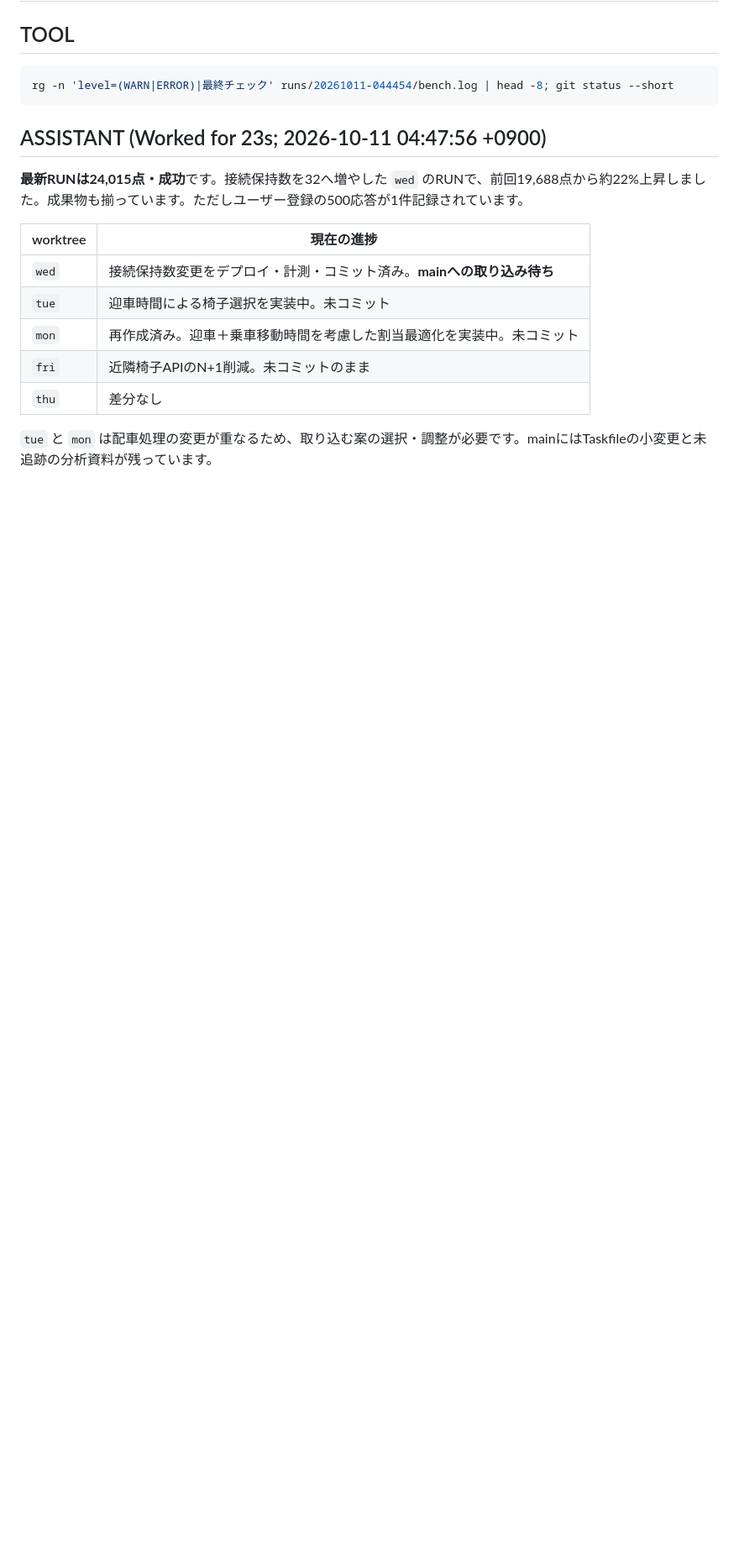
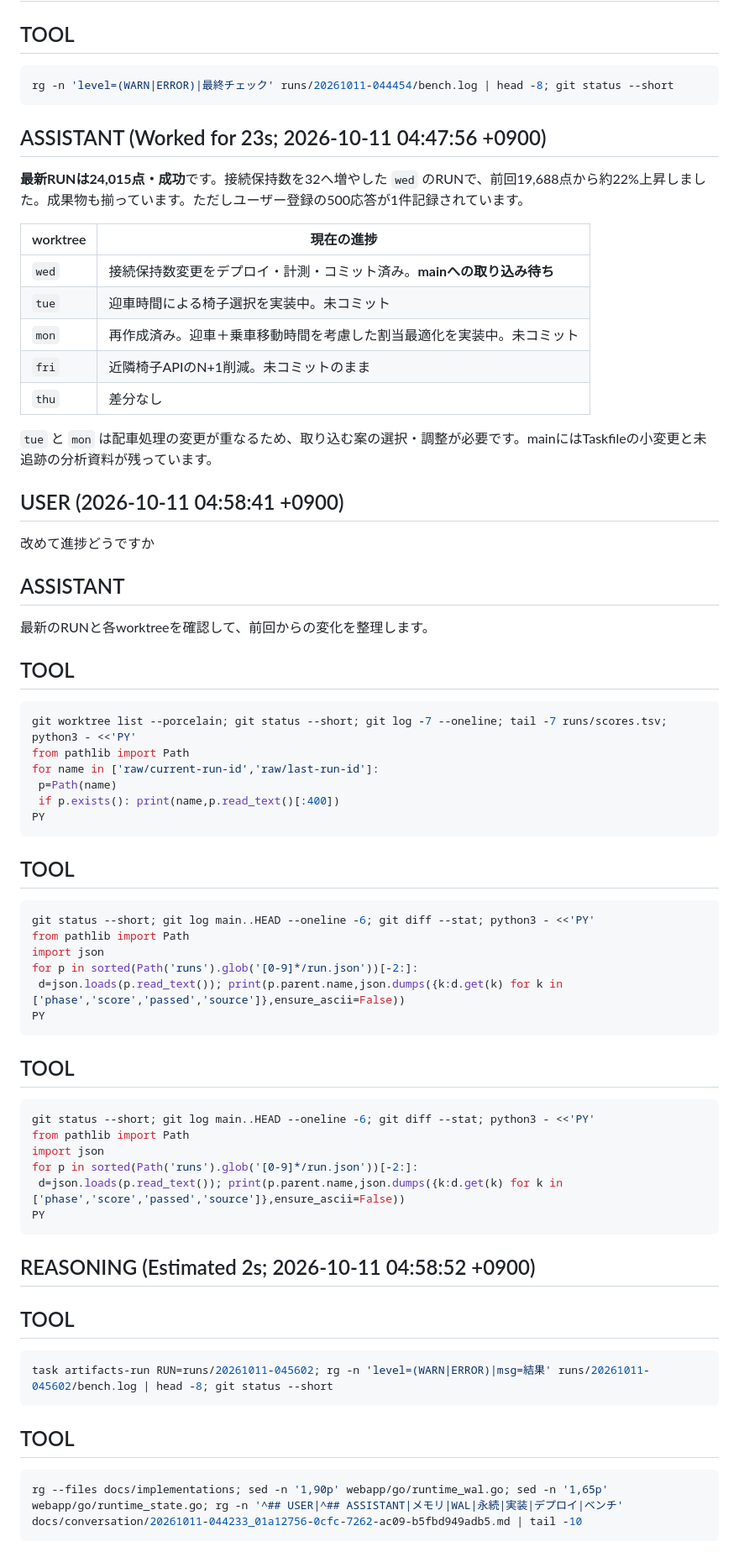
Before and after one commit to EkeMinusYou/isucon14-02, a Markdown page: docs/conversation/20261011-043410_01a1274e-c1ae-75c3-ab0d-49a1a6849119.md, the part around one of its changes. Shown at 84% size. GitHub-like rendering; blank space fills up the shorter version.

Commit message:
docs(conversation): save session 01a1274e-c1ae-75c3-ab0d-49a1a6849119

````diff
--- a/docs/conversation/20261011-043410_01a1274e-c1ae-75c3-ab0d-49a1a6849119.md
+++ b/docs/conversation/20261011-043410_01a1274e-c1ae-75c3-ab0d-49a1a6849119.md
@@ -431,3 +431,59 @@ rg -n 'level=(WARN|ERROR)|最終チェック' runs/20261011-044454/bench.log | h
 | `thu` | 差分なし |
 
 `tue` と `mon` は配車処理の変更が重なるため、取り込む案の選択・調整が必要です。mainにはTaskfileの小変更と未追跡の分析資料が残っています。
+
+## USER (2026-10-11 04:58:41 +0900)
+
+改めて進捗どうですか
+
+## ASSISTANT
+
+最新のRUNと各worktreeを確認して、前回からの変化を整理します。
+
+## TOOL
+
+```sh
+git worktree list --porcelain; git status --short; git log -7 --oneline; tail -7 runs/scores.tsv; python3 - <<'PY'
+from pathlib import Path
+for name in ['raw/current-run-id','raw/last-run-id']:
+ p=Path(name)
+ if p.exists(): print(name,p.read_text()[:400])
+PY
+```
+
+## TOOL
+
+```sh
+git status --short; git log main..HEAD --oneline -6; git diff --stat; python3 - <<'PY'
+from pathlib import Path
+import json
+for p in sorted(Path('runs').glob('[0-9]*/run.json'))[-2:]:
+ d=json.loads(p.read_text()); print(p.parent.name,json.dumps({k:d.get(k) for k in ['phase','score','passed','source']},ensure_ascii=False))
+PY
+```
+
+## TOOL
+
+```sh
+git status --short; git log main..HEAD --oneline -6; git diff --stat; python3 - <<'PY'
+from pathlib import Path
+import json
+for p in sorted(Path('runs').glob('[0-9]*/run.json'))[-2:]:
+ d=json.loads(p.read_text()); print(p.parent.name,json.dumps({k:d.get(k) for k in ['phase','score','passed','source']},ensure_ascii=False))
+PY
+```
+
+## REASONING (Estimated 2s; 2026-10-11 04:58:52 +0900)
+
+## TOOL
+
+```sh
+task artifacts-run RUN=runs/20261011-045602; rg -n 'level=(WARN|ERROR)|msg=結果' runs/20261011-045602/bench.log | head -8; git status --short
+```
+
+## TOOL
+
+```sh
+rg --files docs/implementations; sed -n '1,90p' webapp/go/runtime_wal.go; sed -n '1,65p' webapp/go/runtime_state.go; rg -n '^## USER|^## ASSISTANT|メモリ|WAL|永続|実装|デプロイ|ベンチ' docs/conversation/20261011-044233_01a12756-0cfc-7262-ac09-b5fbd949adb5.md | tail -10
+```
+
````
Also changed, not shown: other parts of docs/conversation/20261011-043410_01a1274e-c1ae-75c3-ab0d-49a1a6849119.md (+23 -0 lines).
